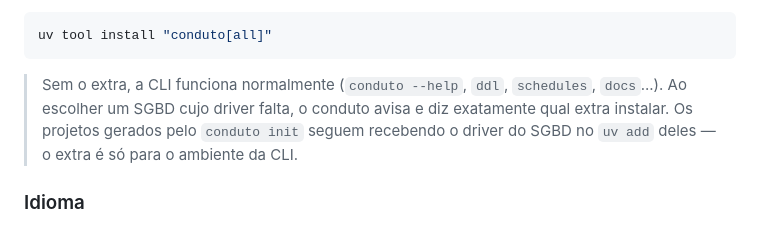
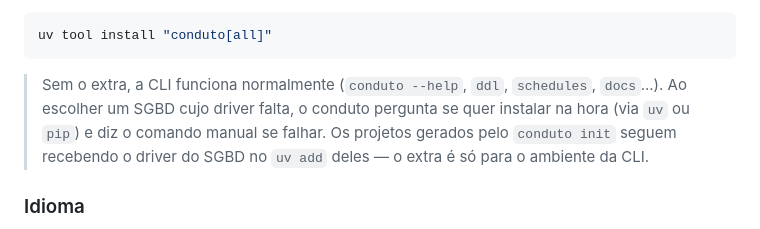
Before and after one commit to joaopedrozg/conduto, a Markdown page: README.md, the part around the change. GitHub-like rendering.

Commit message:
README: documenta a instalacao dos drivers pelo fluxo interativo

````diff
--- a/README.md
+++ b/README.md
@@ -55,10 +55,10 @@ uv tool install "conduto[all]"
 ```
 
 > Sem o extra, a CLI funciona normalmente (`conduto --help`, `ddl`, `schedules`,
-> `docs`...). Ao escolher um SGBD cujo driver falta, o conduto avisa e diz
-> exatamente qual extra instalar. Os projetos gerados pelo `conduto init` seguem
-> recebendo o driver do SGBD no `uv add` deles — o extra é só para o ambiente
-> da CLI.
+> `docs`...). Ao escolher um SGBD cujo driver falta, o conduto pergunta se quer
+> instalar na hora (via `uv` ou `pip`) e diz o comando manual se falhar. Os
+> projetos gerados pelo `conduto init` seguem recebendo o driver do SGBD no
+> `uv add` deles — o extra é só para o ambiente da CLI.
 
 ### Idioma
 
````
